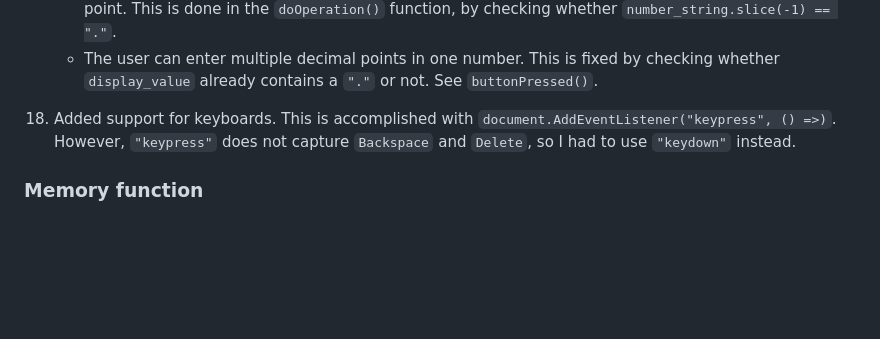
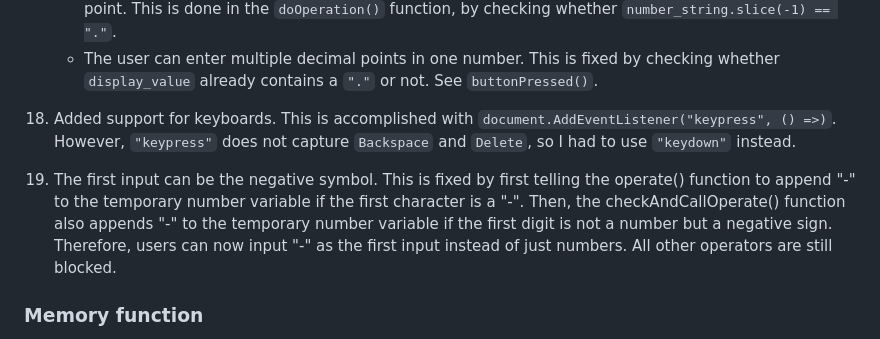
Before and after one commit to BigFatDuck1/simple-calculator-js, a Markdown page: README.md, the part around the change. GitHub-like rendering; blank space fills up the shorter version.

Commit message:
Updated README.md, 19.

```diff
--- a/README.md
+++ b/README.md
@@ -70,5 +70,7 @@ should show `7` instead of `0`. This is accomplished by firstly changing the `do
 
 18. Added support for keyboards. This is accomplished with `document.AddEventListener("keypress", () =>)`. However, `"keypress"` does not capture `Backspace` and `Delete`, so I had to use `"keydown"` instead.
 
+19. The first input can be the negative symbol. This is fixed by first telling the operate() function to append "-" to the temporary number variable if the first character is a "-". Then, the checkAndCallOperate() function also appends "-" to the temporary number variable if the first digit is not a number but a negative sign. Therefore, users can now input "-" as the first input instead of just numbers. All other operators are still blocked.
+
 ### Memory function
 * In September 1965, CASIO releases the 14-A 001 calculator, the first desktop calculator with a memory function. *
```
